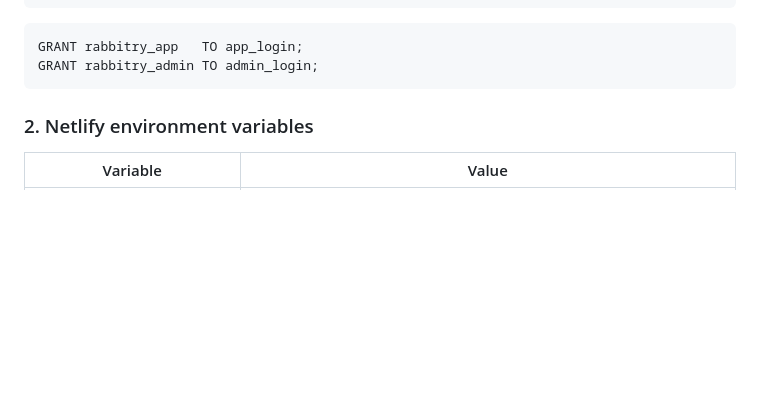
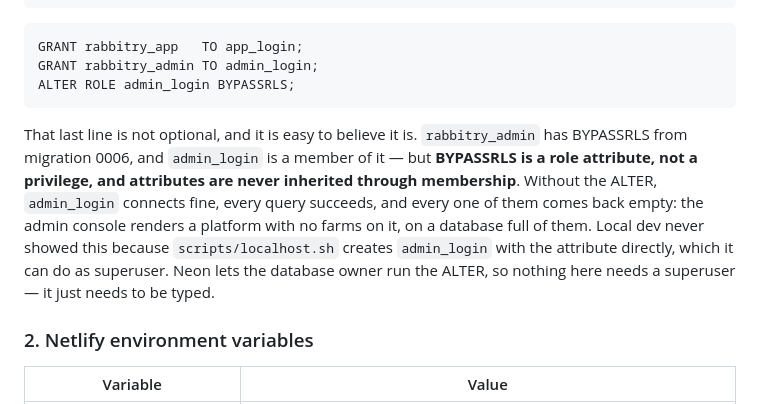
Before and after one commit to alliancestreetgoa-lang/rabbitfarmers, a Markdown page: docs/11-deploying-to-netlify.md, the part around the change. Drawn GitHub-style; blank space fills up the shorter version.

Commit message:
docs/11: the ALTER ROLE the Neon recipe was missing
Followed to the letter against a real Neon project, the recipe produced an
admin console that renders a platform with no farms on it, on a database
that has them. Every admin query succeeds and every one comes back empty.

The cause: rabbitry_admin has BYPASSRLS from migration 0006 and
admin_login is a member — but BYPASSRLS is a role attribute, not a
privilege, and attributes are never inherited through membership. The
admin pool in db.js does no SET ROLE; it relies entirely on the
connecting role carrying the attribute itself.

Local dev could not show this: scripts/localhost.sh creates admin_login
WITH BYPASSRLS directly, as superuser. Neon has no superuser, but its
database owner may run the ALTER, so the fix is one line typed rather
than anything structural.

Found deploying for real, verified in both directions afterwards:
admin_login sees the farm and the overview view; app_login with no
session context still reads zero rows from every tenant table.

Co-Authored-By: Claude Opus 5 (1M context) <noreply@anthropic.com>

````diff
--- a/docs/11-deploying-to-netlify.md
+++ b/docs/11-deploying-to-netlify.md
@@ -116,7 +116,18 @@ ADMIN_DATABASE_URL='postgres://…-pooler…neon.tech/rabbitry?sslmode=require'
 ```sql
 GRANT rabbitry_app   TO app_login;
 GRANT rabbitry_admin TO admin_login;
+ALTER ROLE admin_login BYPASSRLS;
 ```
+
+That last line is not optional, and it is easy to believe it is. `rabbitry_admin`
+has BYPASSRLS from migration 0006, and `admin_login` is a member of it — but
+**BYPASSRLS is a role attribute, not a privilege, and attributes are never
+inherited through membership**. Without the ALTER, `admin_login` connects fine,
+every query succeeds, and every one of them comes back empty: the admin console
+renders a platform with no farms on it, on a database full of them. Local dev
+never showed this because `scripts/localhost.sh` creates `admin_login` with the
+attribute directly, which it can do as superuser. Neon lets the database owner
+run the ALTER, so nothing here needs a superuser — it just needs to be typed.
 
 ### 2. Netlify environment variables
 
````
